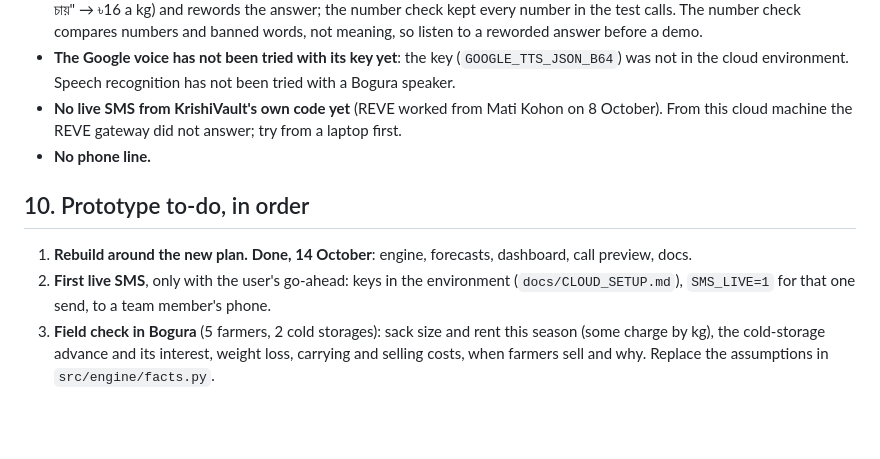
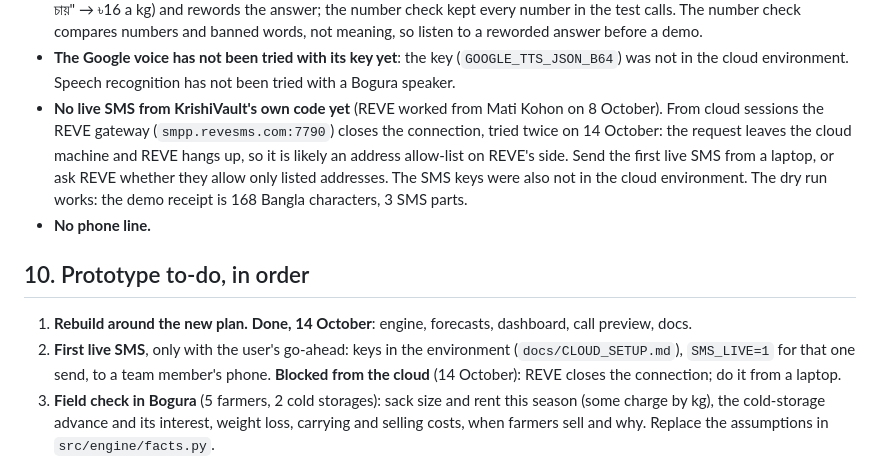
Before and after one commit to Tasrif-Ahmed-Mohsin/Krishi_Vault, a Markdown page: docs/HANDOFF.md, the part around the change. Drawn GitHub-style; blank space fills up the shorter version.

Commit message:
Record the SMS dry run and the REVE gateway block from the cloud
Co-Authored-By: Claude Opus 5.5 <noreply@anthropic.com>
Claude-Session: https://claude.ai/code/session_01NrDVJxE9Wf2VwnmPsdYBMS

```diff
--- a/docs/HANDOFF.md
+++ b/docs/HANDOFF.md
@@ -125,13 +125,13 @@ Every number is read back for a keypad "yes"; every answer ends with "১ = আ
 - **All partners are demo:** cold storages, banks, buyers, exporters, groups. Export prices, freight and duties are demo figures.
 - **Gemini was tried with the real key on 14 October** (cloud session): it fills in what the parser cannot place ("ফড়িয়া ১৬ টেকা দিবার চায়" → ৳16 a kg) and rewords the answer; the number check kept every number in the test calls. The number check compares numbers and banned words, not meaning, so listen to a reworded answer before a demo.
 - **The Google voice has not been tried with its key yet**: the key (`GOOGLE_TTS_JSON_B64`) was not in the cloud environment. Speech recognition has not been tried with a Bogura speaker.
-- **No live SMS from KrishiVault's own code yet** (REVE worked from Mati Kohon on 8 October). From this cloud machine the REVE gateway did not answer; try from a laptop first.
+- **No live SMS from KrishiVault's own code yet** (REVE worked from Mati Kohon on 8 October). From cloud sessions the REVE gateway (`smpp.revesms.com:7790`) closes the connection, tried twice on 14 October: the request leaves the cloud machine and REVE hangs up, so it is likely an address allow-list on REVE's side. Send the first live SMS from a laptop, or ask REVE whether they allow only listed addresses. The SMS keys were also not in the cloud environment. The dry run works: the demo receipt is 168 Bangla characters, 3 SMS parts.
 - **No phone line.**
 
 ## 10. Prototype to-do, in order
 
 1. **Rebuild around the new plan.** **Done, 14 October**: engine, forecasts, dashboard, call preview, docs.
-2. **First live SMS**, only with the user's go-ahead: keys in the environment (`docs/CLOUD_SETUP.md`), `SMS_LIVE=1` for that one send, to a team member's phone.
+2. **First live SMS**, only with the user's go-ahead: keys in the environment (`docs/CLOUD_SETUP.md`), `SMS_LIVE=1` for that one send, to a team member's phone. **Blocked from the cloud** (14 October): REVE closes the connection; do it from a laptop.
 3. **Field check in Bogura** (5 farmers, 2 cold storages): sack size and rent this season (some charge by kg), the cold-storage advance and its interest, weight loss, carrying and selling costs, when farmers sell and why. Replace the assumptions in `src/engine/facts.py`.
 4. **Price history:** get DAM (or FAO GIEWS) monthly potato prices for 2010-2026, wholesale and retail, into `data/raw/price_history.csv` (`date, admin2, market, price`); the outlook refits itself. Then backtest it against "usual seasonal shape only".
 5. **Weather in the production forecast:** NASA POWER season weather per district for 2012-2025 (Mati Kohon has the fetcher).
```
